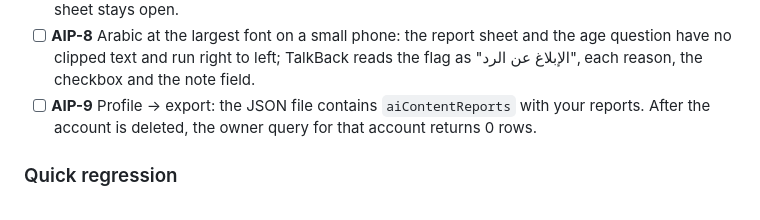
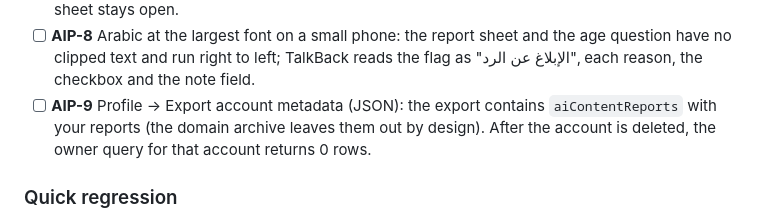
Before and after one commit to KarimOmarShawky/life-style-app, a Markdown page: docs/mobile/manual-test-checklist.md, the part around the change. GitHub-like rendering.

```diff
--- a/docs/mobile/manual-test-checklist.md
+++ b/docs/mobile/manual-test-checklist.md
@@ -323,7 +323,7 @@ Profile → AI help for Smart Quick Add.
 - [ ] **AIP-6** Weekly coaching and analytics: the flag appears only on text written by the AI, not on the offline summary or the "paused / error" text. Reports from there arrive with surface `weekly_coaching` or `analytics_insight`.
 - [ ] **AIP-7** More than 10 reports within an hour: "Couldn't send the report. Try again later." and the sheet stays open.
 - [ ] **AIP-8** Arabic at the largest font on a small phone: the report sheet and the age question have no clipped text and run right to left; TalkBack reads the flag as "الإبلاغ عن الرد", each reason, the checkbox and the note field.
-- [ ] **AIP-9** Profile → export: the JSON file contains `aiContentReports` with your reports. After the account is deleted, the owner query for that account returns 0 rows.
+- [ ] **AIP-9** Profile → Export account metadata (JSON): the export contains `aiContentReports` with your reports (the domain archive leaves them out by design). After the account is deleted, the owner query for that account returns 0 rows.
 
 ### Quick regression
 
```
Also changed, not shown: docs/store/privacy-policy-draft.md (+5 -2 lines).
